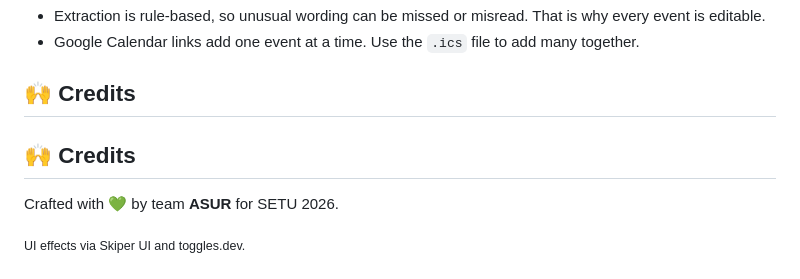
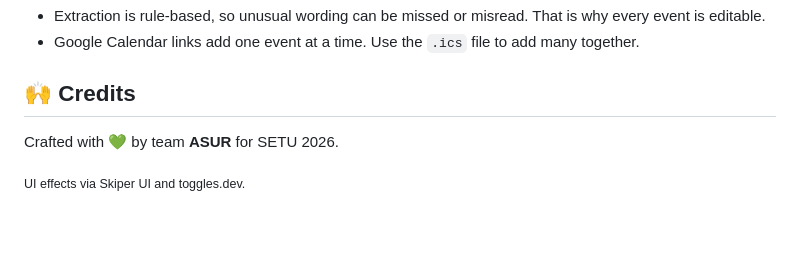
Before and after one commit to Shivanshraj1/notice-decoder, a Markdown page: README.md, the part around the change. Rendered like a GitHub page; blank space fills up the shorter version.

Commit message:
Fix duplicate credits section in README
Removed duplicate credits section in README.

```diff
--- a/README.md
+++ b/README.md
@@ -123,8 +123,6 @@ No backend and no accounts. Your notices and settings stay in your own browser.
 
 ## 🙌 Credits
 
-## 🙌 Credits
-
 Crafted with 💚 by team **ASUR** for SETU 2026.
 
 <sub>UI effects via Skiper UI and toggles.dev.</sub>
```
